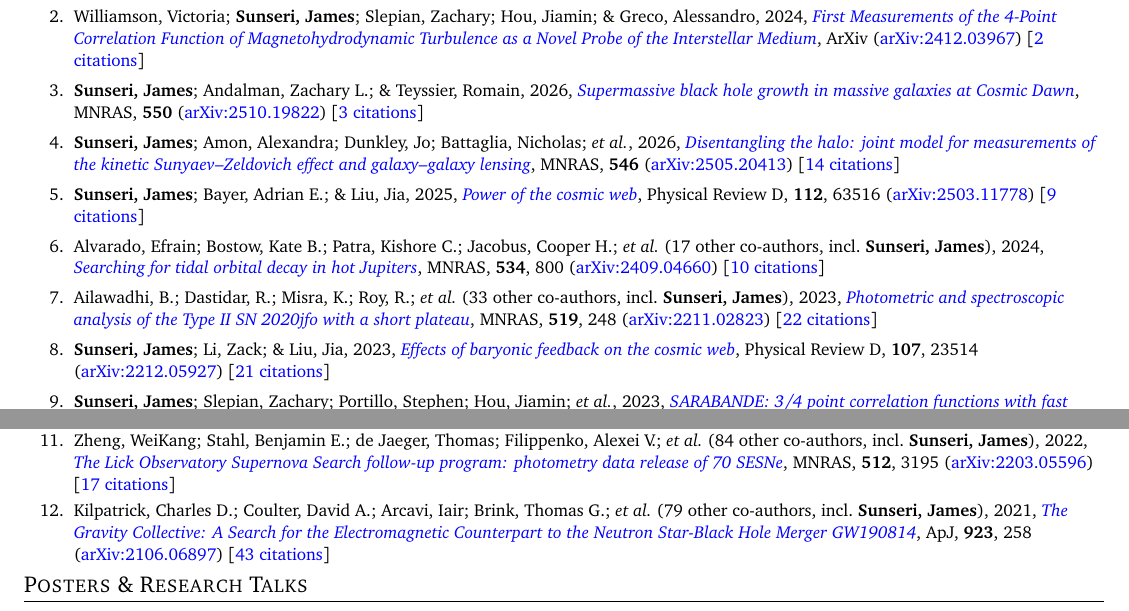
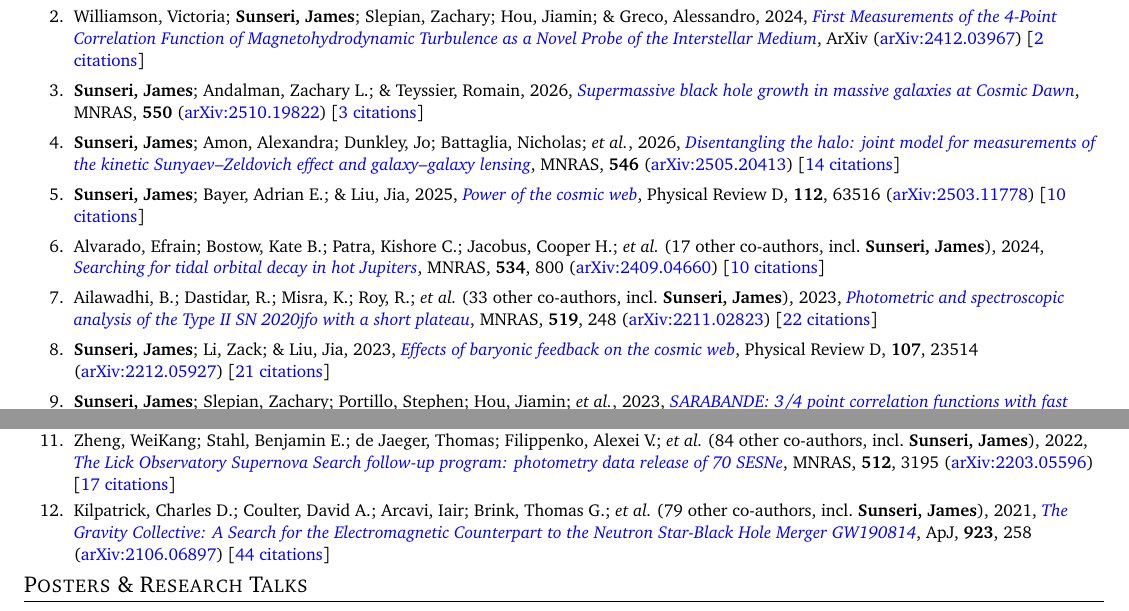
Before and after one commit to James11222/James_CV, a LaTeX CV (resume.tex, which reads supp_tex/pubs_ref.tex): two parts of pages 1 and 2 of 3, joined at a grey line, cut so that both start at the same text. Compiled offline with pdfLaTeX.

Commit message:
Scrape and update publications

```diff
--- a/supp_tex/pubs_ref.tex
+++ b/supp_tex/pubs_ref.tex
@@ -2,7 +2,7 @@
 
 \item \textbf{Sunseri, James}; Amon, Alexandra; Dunkley, Jo; Battaglia, Nicholas; \etal, 2026, \doi{10.1093/mnras/stag031}{Disentangling the halo: joint model for measurements of the kinetic Sunyaev--Zeldovich effect and galaxy--galaxy lensing}, \mnras, \textbf{546} (\arxiv{2505.20413}) [\href{https://ui.adsabs.harvard.edu/abs/2026MNRAS.546ag031S}{14 citations}]
 
-\item \textbf{Sunseri, James}; Bayer, Adrian E.; \& Liu, Jia, 2025, \doi{10.1103/grx3-hj7w}{Power of the cosmic web}, Physical Review D, \textbf{112}, 63516 (\arxiv{2503.11778}) [\href{https://ui.adsabs.harvard.edu/abs/2025PhRvD.112f3516S}{9 citations}]
+\item \textbf{Sunseri, James}; Bayer, Adrian E.; \& Liu, Jia, 2025, \doi{10.1103/grx3-hj7w}{Power of the cosmic web}, Physical Review D, \textbf{112}, 63516 (\arxiv{2503.11778}) [\href{https://ui.adsabs.harvard.edu/abs/2025PhRvD.112f3516S}{10 citations}]
 
 \item Alvarado, Efrain; Bostow, Kate B.; Patra, Kishore C.; Jacobus, Cooper H.; \etal\ ({17} other co-authors, incl.\ \textbf{Sunseri, James}), 2024, \doi{10.1093/mnras/stae2062}{Searching for tidal orbital decay in hot Jupiters}, \mnras, \textbf{534}, 800 (\arxiv{2409.04660}) [\href{https://ui.adsabs.harvard.edu/abs/2024MNRAS.534..800A}{10 citations}]
 
@@ -16,4 +16,4 @@
 
 \item Zheng, WeiKang; Stahl, Benjamin E.; de Jaeger, Thomas; Filippenko, Alexei V.; \etal\ ({84} other co-authors, incl.\ \textbf{Sunseri, James}), 2022, \doi{10.1093/mnras/stac723}{The Lick Observatory Supernova Search follow-up program: photometry data release of 70 SESNe}, \mnras, \textbf{512}, 3195 (\arxiv{2203.05596}) [\href{https://ui.adsabs.harvard.edu/abs/2022MNRAS.512.3195Z}{17 citations}]
 
-\item Kilpatrick, Charles D.; Coulter, David A.; Arcavi, Iair; Brink, Thomas G.; \etal\ ({79} other co-authors, incl.\ \textbf{Sunseri, James}), 2021, \doi{10.3847/1538-4357/ac23c6}{The Gravity Collective: A Search for the Electromagnetic Counterpart to the Neutron Star-Black Hole Merger GW190814}, \apj, \textbf{923}, 258 (\arxiv{2106.06897}) [\href{https://ui.adsabs.harvard.edu/abs/2021ApJ...923..258K}{43 citations}]
+\item Kilpatrick, Charles D.; Coulter, David A.; Arcavi, Iair; Brink, Thomas G.; \etal\ ({79} other co-authors, incl.\ \textbf{Sunseri, James}), 2021, \doi{10.3847/1538-4357/ac23c6}{The Gravity Collective: A Search for the Electromagnetic Counterpart to the Neutron Star-Black Hole Merger GW190814}, \apj, \textbf{923}, 258 (\arxiv{2106.06897}) [\href{https://ui.adsabs.harvard.edu/abs/2021ApJ...923..258K}{44 citations}]
```
Also changed, not shown: supp_tex/pubs_summary.tex (+1 -1 lines), resume.pdf, 1 other file.
